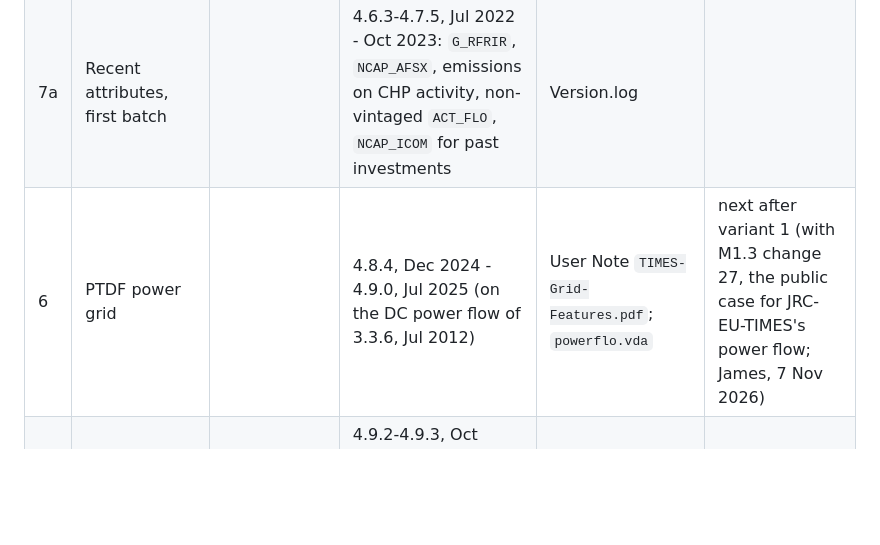
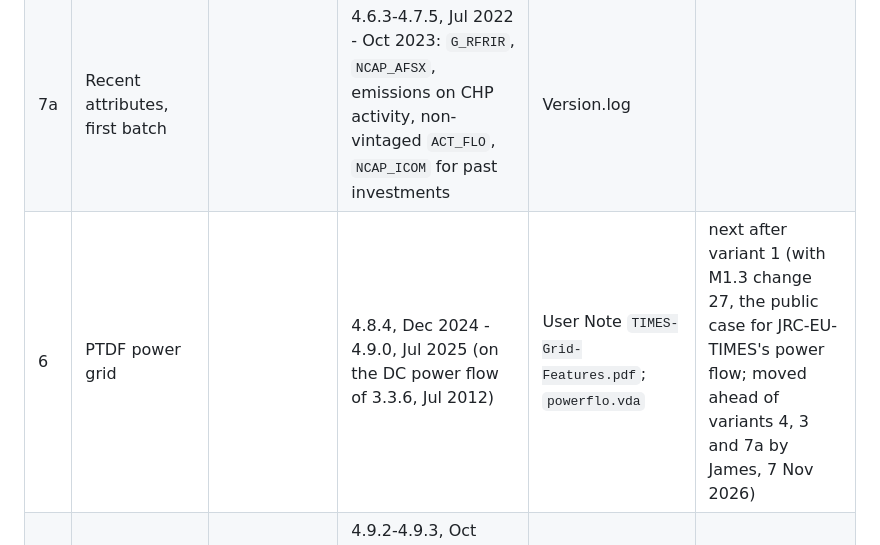
Before and after one commit to esma-ie/TIMESjl, a Markdown page: docs/demo12-variants.md, the part around the change. Drawn GitHub-style; blank space fills up the shorter version.

Commit message:
M1.3 plan: James's decisions on PR #62 (JRC at the gate, local runs; demo12 variant 6 moved up)
Co-Authored-By: Claude Opus 5.5 <noreply@anthropic.com>

```diff
--- a/docs/demo12-variants.md
+++ b/docs/demo12-variants.md
@@ -40,7 +40,7 @@ MACRO, stochastics, ETL, climate and damage after M1.7.
 | 4 | Dynamic time slices | | 4.3.2, Mar 2019 (varying cycles); 4.4.1, Feb 2020 (time-slice trees, `dynslite.vda`) | User Note `User_Note-TIMES-Dynamic-timeslices.docx` | |
 | 3 | Flexible time-slice storage (STSFLX) | | 4.5.8, Sep 2021 | User Note `TIMES-Experimental-STS-Variant.pdf` | |
 | 7a | Recent attributes, first batch | | 4.6.3-4.7.5, Jul 2022 - Oct 2023: `G_RFRIR`, `NCAP_AFSX`, emissions on CHP activity, non-vintaged `ACT_FLO`, `NCAP_ICOM` for past investments | Version.log | |
-| 6 | PTDF power grid | | 4.8.4, Dec 2024 - 4.9.0, Jul 2025 (on the DC power flow of 3.3.6, Jul 2012) | User Note `TIMES-Grid-Features.pdf`; `powerflo.vda` | next after variant 1 (with M1.3 change 27, the public case for JRC-EU-TIMES's power flow; James, 7 Nov 2026) |
+| 6 | PTDF power grid | | 4.8.4, Dec 2024 - 4.9.0, Jul 2025 (on the DC power flow of 3.3.6, Jul 2012) | User Note `TIMES-Grid-Features.pdf`; `powerflo.vda` | next after variant 1 (with M1.3 change 27, the public case for JRC-EU-TIMES's power flow; moved ahead of variants 4, 3 and 7a by James, 7 Nov 2026) |
 | 7b | Recent attributes, second batch | | 4.9.2-4.9.3, Oct 2025 - Feb 2026: bounds on absolute power rate levels, OCOM flows from retirements | Version.log | |
 
 Later, outside Phase 1's core and VDA scope: lumpy investments and early
```
Also changed, not shown: docs/m13-plan.md (+1 -1 lines).
